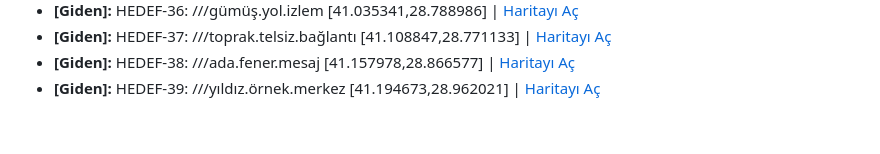
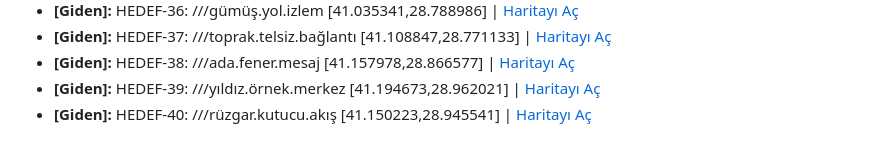
Before and after one commit to serapmecin/IoT-Internship, a Markdown page: konum_loglari.md, the part around the change. Drawn GitHub-style.

Commit message:
Anlik Konum Log Guncellemesi

```diff
--- a/konum_loglari.md
+++ b/konum_loglari.md
@@ -31,3 +31,4 @@
 * **[Giden]:** HEDEF-37: ///toprak.telsiz.bağlantı [41.108847,28.771133] | [Haritayı Aç](https://www.google.com/maps/search/?api=1&query=HEDEF-37:///toprak.telsiz.bağlantı[41.108847,28.771133])
 * **[Giden]:** HEDEF-38: ///ada.fener.mesaj [41.157978,28.866577] | [Haritayı Aç](https://www.google.com/maps/search/?api=1&query=HEDEF-38:///ada.fener.mesaj[41.157978,28.866577])
 * **[Giden]:** HEDEF-39: ///yıldız.örnek.merkez [41.194673,28.962021] | [Haritayı Aç](https://www.google.com/maps/search/?api=1&query=HEDEF-39:///yıldız.örnek.merkez[41.194673,28.962021])
+* **[Giden]:** HEDEF-40: ///rüzgar.kutucu.akış [41.150223,28.945541] | [Haritayı Aç](https://www.google.com/maps/search/?api=1&query=HEDEF-40:///rüzgar.kutucu.akış[41.150223,28.945541])
```
